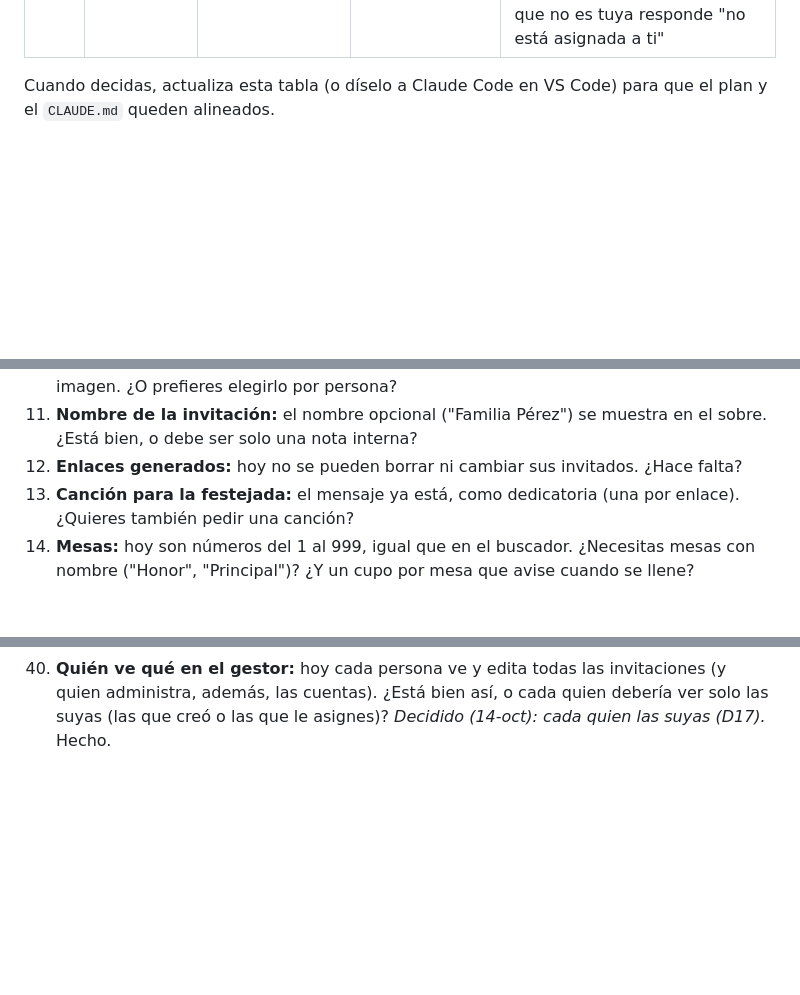
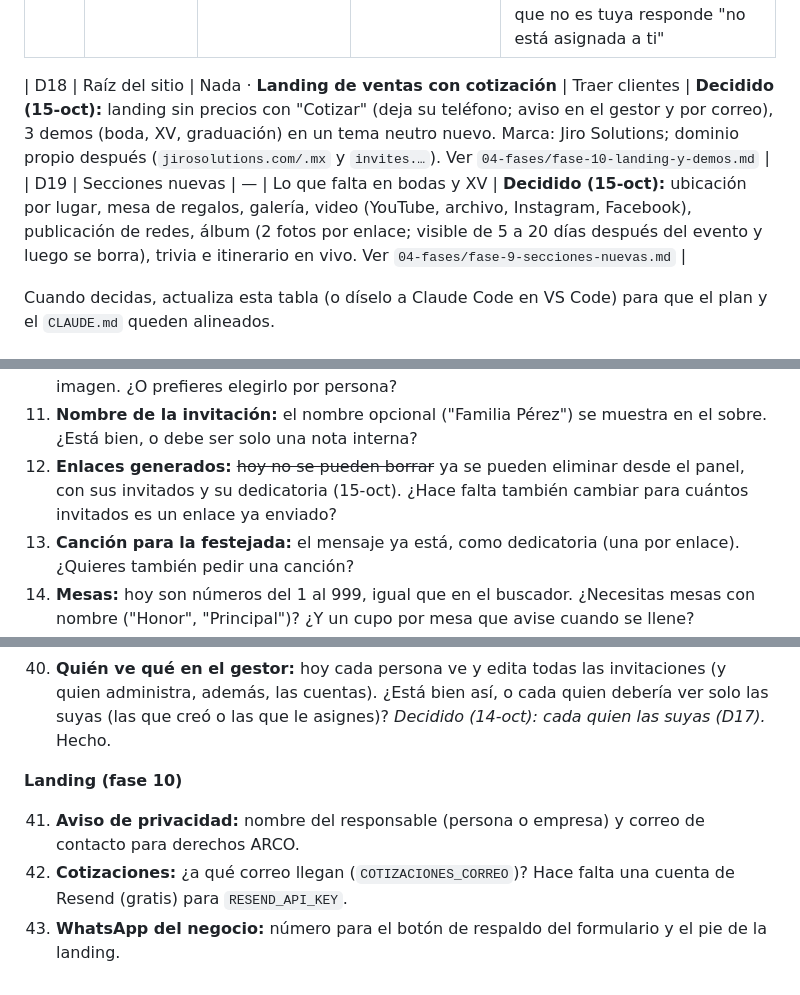
Before and after one commit to rjm019/invitaciones, a Markdown page: docs/plan-invitaciones/08-decisiones-pendientes.md, 3 parts joined by grey strips. GitHub-like rendering; blank space fills up the shorter version.

Commit message:
Plan: fases 9 (secciones nuevas) y 10 (landing con cotización y demos)

```diff
--- a/docs/plan-invitaciones/08-decisiones-pendientes.md
+++ b/docs/plan-invitaciones/08-decisiones-pendientes.md
@@ -21,6 +21,9 @@ Marca tu elección. Lo que esté en **negritas** es la recomendación y lo que e
 | D15 | Plantillas | **Biblioteca de plantillas + eventos, mismo formato** · Solo copiar eventos | Reusar diseños | **Decidido (14-oct):** una plantilla es un evento con `plantilla=SI`: nunca pública y sin panel |
 | D16 | Estilo de los textos | **Letra, color y tamaño por bloque de texto y por sección** · Solo para toda la invitación | Combinaciones de letras | **Decidido (14-oct):** `<bloque>_fuente`, `_color` (hex o nombre de la paleta) y `_tamano` (50–250 %); `textos` vale para toda la invitación y la sección gana |
 | D17 | Quién ve qué en el gestor | Todos ven todas · **Cada quien las suyas** | Varias personas armando invitaciones de distintos clientes | **Decidido (14-oct, pregunta 40):** quien *edita* ve solo las invitaciones que creó o le asignan (`ajustes.csv` → `personas_gestor`); quien *administra* ve todas y las asigna en "Datos generales" → "Quién la edita". Las plantillas son de todos. Entrar a una que no es tuya responde "no está asignada a ti" |
+
+| D18 | Raíz del sitio | Nada · **Landing de ventas con cotización** | Traer clientes | **Decidido (15-oct):** landing sin precios con "Cotizar" (deja su teléfono; aviso en el gestor y por correo), 3 demos (boda, XV, graduación) en un tema neutro nuevo. Marca: Jiro Solutions; dominio propio después (`jirosolutions.com/.mx` y `invites.…`). Ver `04-fases/fase-10-landing-y-demos.md` |
+| D19 | Secciones nuevas | — | Lo que falta en bodas y XV | **Decidido (15-oct):** ubicación por lugar, mesa de regalos, galería, video (YouTube, archivo, Instagram, Facebook), publicación de redes, álbum (2 fotos por enlace; visible de 5 a 20 días después del evento y luego se borra), trivia e itinerario en vivo. Ver `04-fases/fase-9-secciones-nuevas.md` |
 
 Cuando decidas, actualiza esta tabla (o díselo a Claude Code en VS Code) para que el plan y el `CLAUDE.md` queden alineados.
 
@@ -60,7 +63,7 @@ Salieron durante la implementación y se juntaron para el final. Al responder un
 9. **WhatsApp de la invitación general:** ¿qué número (`rsvp_whatsapp`) lleva el botón de `/e/nat`?
 10. **"Asistiré / No asistiré":** hoy aplica a todos los nombres de un mismo envío, como en la imagen. ¿O prefieres elegirlo por persona?
 11. **Nombre de la invitación:** el nombre opcional ("Familia Pérez") se muestra en el sobre. ¿Está bien, o debe ser solo una nota interna?
-12. **Enlaces generados:** hoy no se pueden borrar ni cambiar sus invitados. ¿Hace falta?
+12. **Enlaces generados:** ~~hoy no se pueden borrar~~ ya se pueden eliminar desde el panel, con sus invitados y su dedicatoria (15-oct). ¿Hace falta también cambiar para cuántos invitados es un enlace ya enviado?
 13. **Canción para la festejada:** el mensaje ya está, como dedicatoria (una por enlace). ¿Quieres también pedir una canción?
 14. **Mesas:** hoy son números del 1 al 999, igual que en el buscador. ¿Necesitas mesas con nombre ("Honor", "Principal")? ¿Y un cupo por mesa que avise cuando se llene?
 
@@ -107,3 +110,9 @@ Salieron durante la implementación y se juntaron para el final. Al responder un
 38. **"Ver como invitado" y "reducir movimiento":** si en tu computadora está activado "reducir movimiento", la invitación nunca muestra el sobre cerrado (igual que a un invitado con esa opción), así que ese botón no cambia nada. ¿Está bien, o quieres que en el gestor siempre se vea cerrado? *Explicado (14-oct):* "reducir movimiento" es una opción de accesibilidad del sistema (Mac: Ajustes → Accesibilidad → Pantalla); tu Mac la tiene apagada, por eso en local ves el sobre cerrado igual que en producción. Solo afecta a quien edite con esa opción encendida: en su vista previa nunca vería el sobre cerrado. *Decidido (14-oct): cerrado en el gestor.* Hecho: en la vista previa del gestor ("Ver como invitado") el sobre se ve cerrado aunque la persona tenga "reducir movimiento", y abre sin animación; a los invitados no les cambia nada.
 39. **Una o varias personas en el gestor:** hoy hay una sola clave maestra para todos (D12). Si va a entrar más gente a armar invitaciones, conviene una cuenta por persona (y saber quién publicó qué). ¿Hace falta? *Hecho (14-oct): una cuenta por persona (D12).*
 40. **Quién ve qué en el gestor:** hoy cada persona ve y edita todas las invitaciones (y quien administra, además, las cuentas). ¿Está bien así, o cada quien debería ver solo las suyas (las que creó o las que le asignes)? *Decidido (14-oct): cada quien las suyas (D17).* Hecho.
+
+**Landing (fase 10)**
+
+41. **Aviso de privacidad:** nombre del responsable (persona o empresa) y correo de contacto para derechos ARCO.
+42. **Cotizaciones:** ¿a qué correo llegan (`COTIZACIONES_CORREO`)? Hace falta una cuenta de Resend (gratis) para `RESEND_API_KEY`.
+43. **WhatsApp del negocio:** número para el botón de respaldo del formulario y el pie de la landing.
```
Also changed, not shown: 2 other files.
